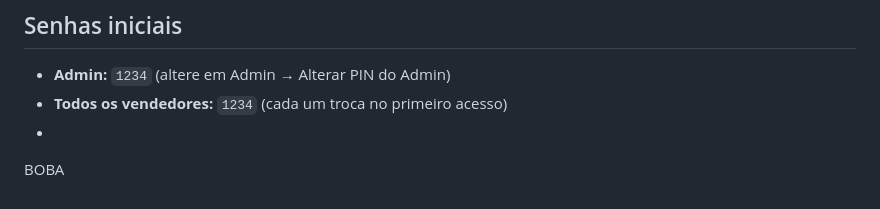
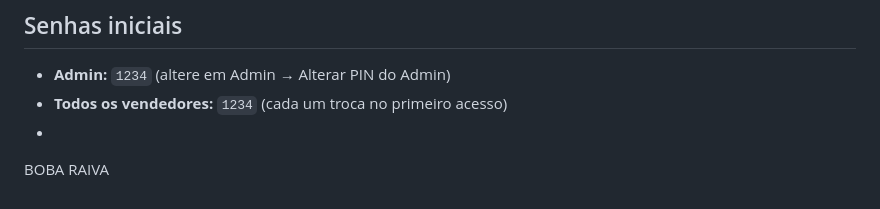
Before and after one commit to alexsanderkingalfa23/kingalfa-niveis, a Markdown page: LEIA-ME.md, the part around the change. Drawn GitHub-style.

```diff
--- a/LEIA-ME.md
+++ b/LEIA-ME.md
@@ -128,3 +128,4 @@ Para a integração funcionar, você precisa dos IDs numéricos das lojas:
 - <!-- redeploy -->
 <!-- redeploy -->
 BOBA
+RAIVA
```
